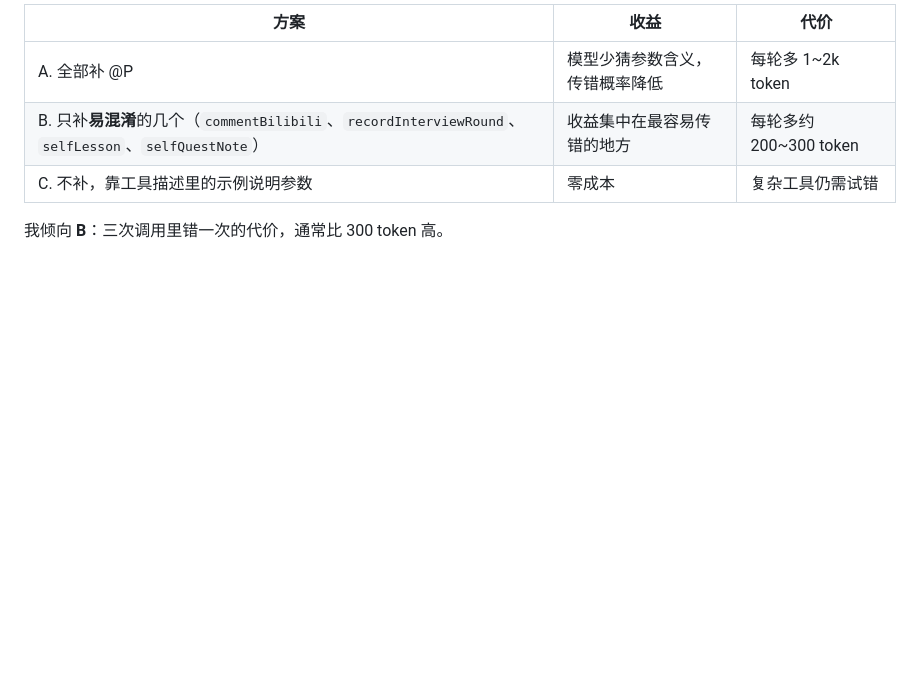
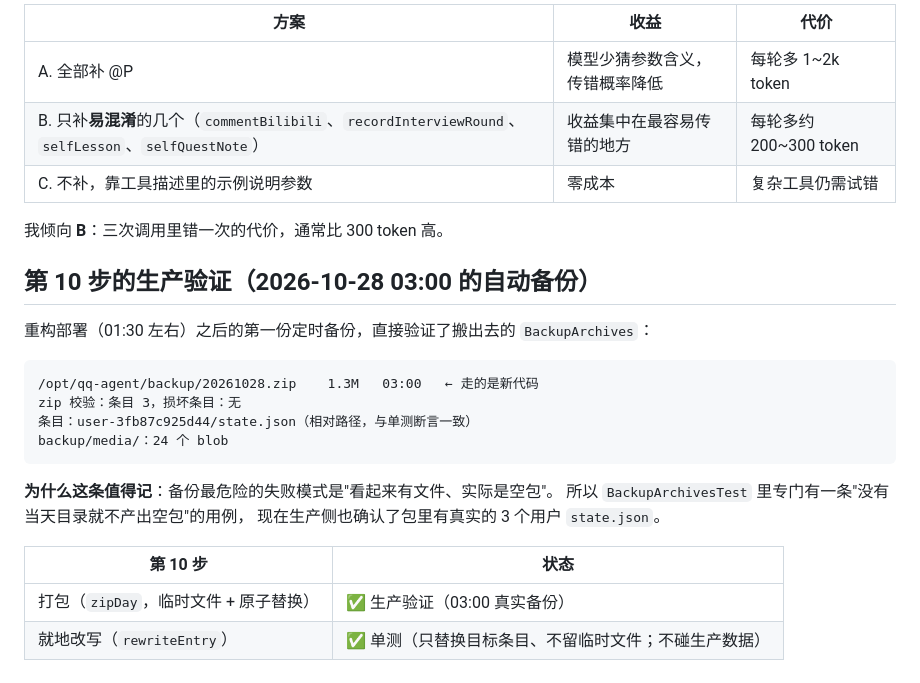
Before and after one commit to liche719/qq-agent, a Markdown page: docs/refactor.md, the part around the change. Rendered like a GitHub page; blank space fills up the shorter version.

Commit message:
docs: production evidence for the backup refactor

````diff
--- a/docs/refactor.md
+++ b/docs/refactor.md
@@ -450,3 +450,22 @@ selfLesson(7 个参数)                                    ← whatIDid / expect
 | C. 不补，靠工具描述里的示例说明参数 | 零成本 | 复杂工具仍需试错 |
 
 我倾向 **B**：三次调用里错一次的代价，通常比 300 token 高。
+## 第 10 步的生产验证（2026-10-28 03:00 的自动备份）
+
+重构部署（01:30 左右）之后的第一份定时备份，直接验证了搬出去的 `BackupArchives`：
+
+```
+/opt/qq-agent/backup/20261028.zip    1.3M   03:00   ← 走的是新代码
+zip 校验：条目 3，损坏条目：无
+条目：user-3fb87c925d44/state.json（相对路径，与单测断言一致）
+backup/media/：24 个 blob
+```
+
+**为什么这条值得记**：备份最危险的失败模式是"看起来有文件、实际是空包"。
+所以 `BackupArchivesTest` 里专门有一条"没有当天目录就不产出空包"的用例，
+现在生产侧也确认了包里有真实的 3 个用户 `state.json`。
+
+| 第 10 步 | 状态 |
+|---|---|
+| 打包（`zipDay`，临时文件 + 原子替换） | ✅ 生产验证（03:00 真实备份） |
+| 就地改写（`rewriteEntry`） | ✅ 单测（只替换目标条目、不留临时文件；不碰生产数据） |
````
